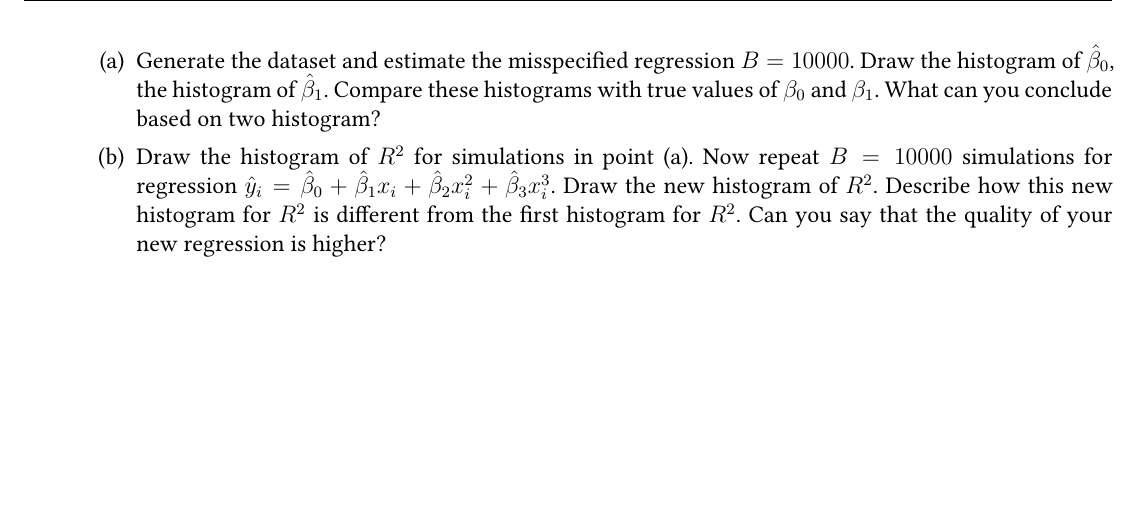
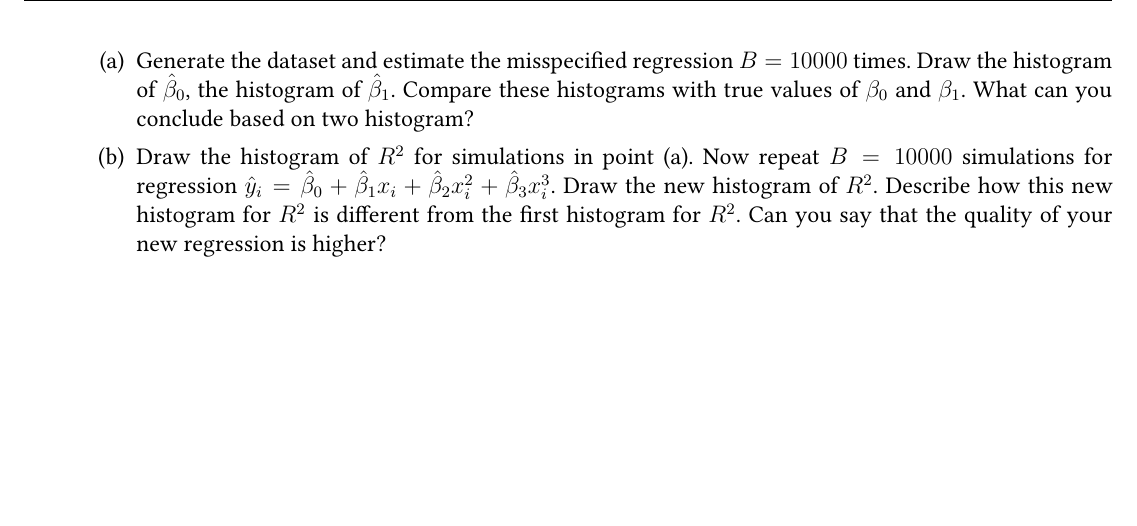
Before and after one commit to bdemeshev/hse_panda_metrics_2024_2025, a LaTeX problem sheet (home_assignments/home_assignments.tex): part of page 3 of 3, cut so that both start at the same text. Compiled offline with XeLaTeX.

Commit message:
... times added

```diff
--- a/home_assignments/home_assignments.tex
+++ b/home_assignments/home_assignments.tex
@@ -242,7 +242,7 @@ This setup means that we wrongly belive that $y_i$ depends on $x_i$.
 We have $n= 10$ observations with $x_i \sim \cN(0; 1)$.
 
 \begin{enumerate}
-    \item Generate the dataset and estimate the misspecified regression $B = 10000$.
+    \item Generate the dataset and estimate the misspecified regression $B = 10000$ times.
     Draw the histogram of $\hb_0$, the histogram of $\hb_1$.
     Compare these histograms with true values of $\beta_0$ and $\beta_1$.
     What can you conclude based on two histogram?
```
Also changed, not shown: home_assignments/home_assignments.pdf.
